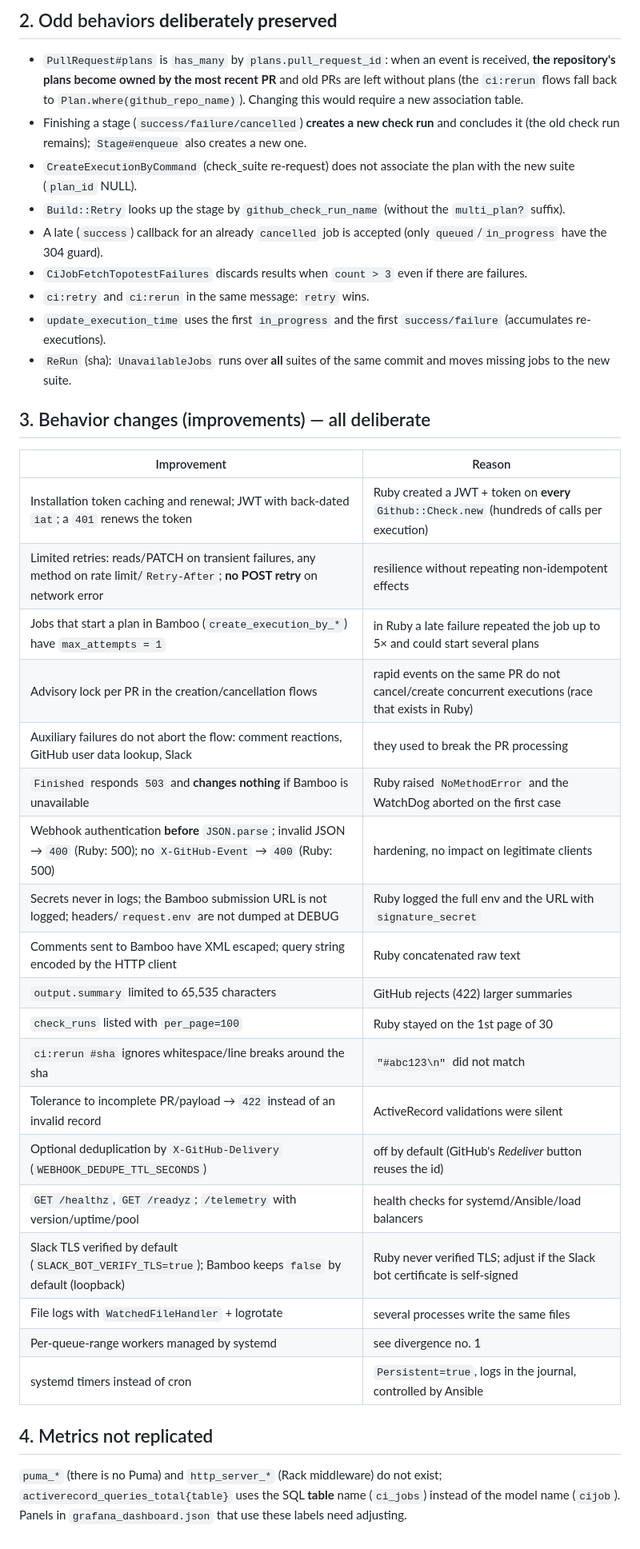
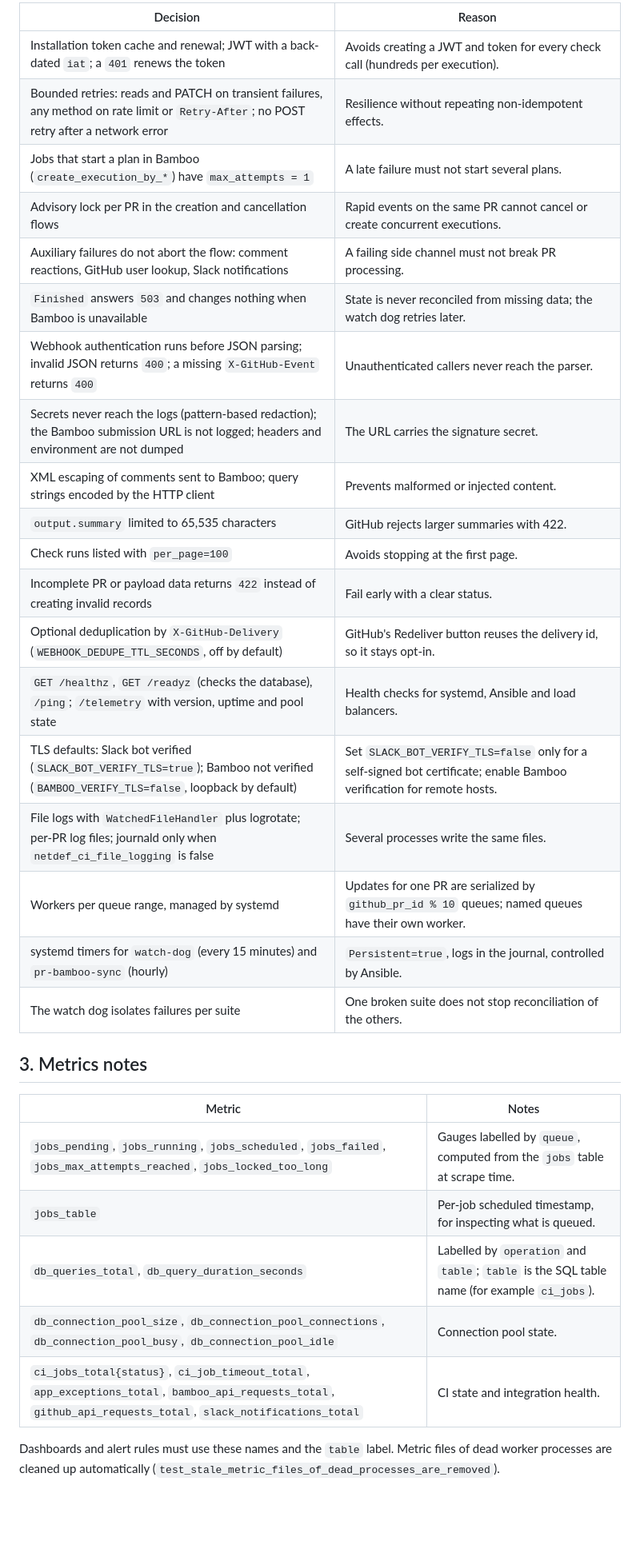
Before and after one commit to FRRouting/netdef-ci-github-app, a Markdown page: doc/07-design-notes.md, the part around one of its changes. Shown at 80% size. Drawn GitHub-style; blank space fills up the shorter version.

```diff
--- a/doc/07-design-notes.md
+++ b/doc/07-design-notes.md
@@ -23,40 +24,34 @@ Convention: **code = reference**. Each item states what Ruby actually does and w
 
-## 2. Odd behaviors **deliberately preserved**
+| Decision                                                                                                                                  | Reason                                                                                                   |
+|-------------------------------------------------------------------------------------------------------------------------------------------|----------------------------------------------------------------------------------------------------------|
+| Installation token cache and renewal; JWT with a back-dated `iat`; a `401` renews the token                                               | Avoids creating a JWT and token for every check call (hundreds per execution).                           |
+| Bounded retries: reads and PATCH on transient failures, any method on rate limit or `Retry-After`; no POST retry after a network error    | Resilience without repeating non-idempotent effects.                                                     |
+| Jobs that start a plan in Bamboo (`create_execution_by_*`) have `max_attempts = 1`                                                         | A late failure must not start several plans.                                                             |
+| Advisory lock per PR in the creation and cancellation flows                                                                               | Rapid events on the same PR cannot cancel or create concurrent executions.                               |
+| Auxiliary failures do not abort the flow: comment reactions, GitHub user lookup, Slack notifications                                      | A failing side channel must not break PR processing.                                                     |
+| `Finished` answers `503` and changes nothing when Bamboo is unavailable                                                                   | State is never reconciled from missing data; the watch dog retries later.                                |
+| Webhook authentication runs before JSON parsing; invalid JSON returns `400`; a missing `X-GitHub-Event` returns `400`                      | Unauthenticated callers never reach the parser.                                                          |
+| Secrets never reach the logs (pattern-based redaction); the Bamboo submission URL is not logged; headers and environment are not dumped   | The URL carries the signature secret.                                                                    |
+| XML escaping of comments sent to Bamboo; query strings encoded by the HTTP client                                                         | Prevents malformed or injected content.                                                                  |
+| `output.summary` limited to 65,535 characters                                                                                             | GitHub rejects larger summaries with 422.                                                                |
+| Check runs listed with `per_page=100`                                                                                                     | Avoids stopping at the first page.                                                                       |
+| Incomplete PR or payload data returns `422` instead of creating invalid records                                                           | Fail early with a clear status.                                                                          |
+| Optional deduplication by `X-GitHub-Delivery` (`WEBHOOK_DEDUPE_TTL_SECONDS`, off by default)                                              | GitHub's Redeliver button reuses the delivery id, so it stays opt-in.                                    |
+| `GET /healthz`, `GET /readyz` (checks the database), `/ping`; `/telemetry` with version, uptime and pool state                            | Health checks for systemd, Ansible and load balancers.                                                   |
+| TLS defaults: Slack bot verified (`SLACK_BOT_VERIFY_TLS=true`); Bamboo not verified (`BAMBOO_VERIFY_TLS=false`, loopback by default)      | Set `SLACK_BOT_VERIFY_TLS=false` only for a self-signed bot certificate; enable Bamboo verification for remote hosts. |
+| File logs with `WatchedFileHandler` plus logrotate; per-PR log files; journald only when `netdef_ci_file_logging` is false               | Several processes write the same files.                                                                  |
+| Workers per queue range, managed by systemd                                                                                               | Updates for one PR are serialized by `github_pr_id % 10` queues; named queues have their own worker.     |
+| systemd timers for `watch-dog` (every 15 minutes) and `pr-bamboo-sync` (hourly)                                                           | `Persistent=true`, logs in the journal, controlled by Ansible.                                           |
+| The watch dog isolates failures per suite                                                                                                 | One broken suite does not stop reconciliation of the others.                                             |
 
-- `PullRequest#plans` is `has_many` by `plans.pull_request_id`: when an event is received, **the repository's plans become owned by the most recent PR** and old PRs are left without plans (the `ci:rerun` flows fall back to `Plan.where(github_repo_name)`). Changing this would require a new association table.
-- Finishing a stage (`success/failure/cancelled`) **creates a new check run** and concludes it (the old check run remains); `Stage#enqueue` also creates a new one.
-- `CreateExecutionByCommand` (check_suite re-request) does not associate the plan with the new suite (`plan_id` NULL).
-- `Build::Retry` looks up the stage by `github_check_run_name` (without the `multi_plan?` suffix).
-- A late (`success`) callback for an already `cancelled` job is accepted (only `queued`/`in_progress` have the 304 guard).
-- `CiJobFetchTopotestFailures` discards results when `count > 3` even if there are failures.
-- `ci:retry` and `ci:rerun` in the same message: `retry` wins.
-- `update_execution_time` uses the first `in_progress` and the first `success/failure` (accumulates re-executions).
-- `ReRun` (sha): `UnavailableJobs` runs over **all** suites of the same commit and moves missing jobs to the new suite.
+## 3. Metrics notes
 
-## 3. Behavior changes (improvements) — all deliberate
+| Metric                                                                                                                       | Notes                                                                                           |
+|------------------------------------------------------------------------------------------------------------------------------|-------------------------------------------------------------------------------------------------|
+| `jobs_pending`, `jobs_running`, `jobs_scheduled`, `jobs_failed`, `jobs_max_attempts_reached`, `jobs_locked_too_long`          | Gauges labelled by `queue`, computed from the `jobs` table at scrape time.                       |
+| `jobs_table`                                                                                                                 | Per-job scheduled timestamp, for inspecting what is queued.                                      |
+| `db_queries_total`, `db_query_duration_seconds`                                                                              | Labelled by `operation` and `table`; `table` is the SQL table name (for example `ci_jobs`).      |
+| `db_connection_pool_size`, `db_connection_pool_connections`, `db_connection_pool_busy`, `db_connection_pool_idle`            | Connection pool state.                                                                           |
+| `ci_jobs_total{status}`, `ci_job_timeout_total`, `app_exceptions_total`, `bamboo_api_requests_total`, `github_api_requests_total`, `slack_notifications_total` | CI state and integration health.                                          |
 
-| Improvement                                                                                                                    | Reason                                                                                            |
-|--------------------------------------------------------------------------------------------------------------------------------|---------------------------------------------------------------------------------------------------|
-| Installation token caching and renewal; JWT with back-dated `iat`; a `401` renews the token                                    | Ruby created a JWT + token on **every** `Github::Check.new` (hundreds of calls per execution)     |
-| Limited retries: reads/PATCH on transient failures, any method on rate limit/`Retry-After`; **no POST retry** on network error | resilience without repeating non-idempotent effects                                               |
-| Jobs that start a plan in Bamboo (`create_execution_by_*`) have `max_attempts = 1`                                             | in Ruby a late failure repeated the job up to 5× and could start several plans                    |
-| Advisory lock per PR in the creation/cancellation flows                                                                        | rapid events on the same PR do not cancel/create concurrent executions (race that exists in Ruby) |
-| Auxiliary failures do not abort the flow: comment reactions, GitHub user data lookup, Slack                                    | they used to break the PR processing                                                              |
-| `Finished` responds `503` and **changes nothing** if Bamboo is unavailable                                                     | Ruby raised `NoMethodError` and the WatchDog aborted on the first case                            |
-| Webhook authentication **before** `JSON.parse`; invalid JSON → `400` (Ruby: 500); no `X-GitHub-Event` → `400` (Ruby: 500)      | hardening, no impact on legitimate clients                                                        |
-| Secrets never in logs; the Bamboo submission URL is not logged; headers/`request.env` are not dumped at DEBUG                  | Ruby logged the full env and the URL with `signature_secret`                                      |
-| Comments sent to Bamboo have XML escaped; query string encoded by the HTTP client                                              | Ruby concatenated raw text                                                                        |
-| `output.summary` limited to 65,535 characters                                                                                  | GitHub rejects (422) larger summaries                                                             |
-| `check_runs` listed with `per_page=100`                                                                                        | Ruby stayed on the 1st page of 30                                                                 |
-| `ci:rerun #sha` ignores whitespace/line breaks around the sha                                                                  | `"#abc123\n"` did not match                                                                       |
-| Tolerance to incomplete PR/payload → `422` instead of an invalid record                                                        | ActiveRecord validations were silent                                                              |
-| Optional deduplication by `X-GitHub-Delivery` (`WEBHOOK_DEDUPE_TTL_SECONDS`)                                                   | off by default (GitHub's *Redeliver* button reuses the id)                                        |
-| `GET /healthz`, `GET /readyz`; `/telemetry` with version/uptime/pool                                                           | health checks for systemd/Ansible/load balancers                                                  |
-| Slack TLS verified by default (`SLACK_BOT_VERIFY_TLS=true`); Bamboo keeps `false` by default (loopback)                        | Ruby never verified TLS; adjust if the Slack bot certificate is self-signed                       |
-| File logs with `WatchedFileHandler` + logrotate                                                                                | several processes write the same files                                                            |
-| Per-queue-range workers managed by systemd                                                                                     | see divergence no. 1                                                                              |
-| systemd timers instead of cron                                                                                                 | `Persistent=true`, logs in the journal, controlled by Ansible                                     |
-
-## 4. Metrics not replicated
-
-`puma_*` (there is no Puma) and `http_server_*` (Rack middleware) do not exist; `activerecord_queries_total{table}` uses the SQL **table** name (`ci_jobs`) instead of the model name (`cijob`). Panels in `grafana_dashboard.json` that use these labels need adjusting.
+Dashboards and alert rules must use these names and the `table` label. Metric files of dead worker processes are cleaned up automatically (`test_stale_metric_files_of_dead_processes_are_removed`).
```
Also changed, not shown: other parts of doc/07-design-notes.md (+20 -19 lines), doc/06-database-and-rollout.md (+1 -1 lines).
